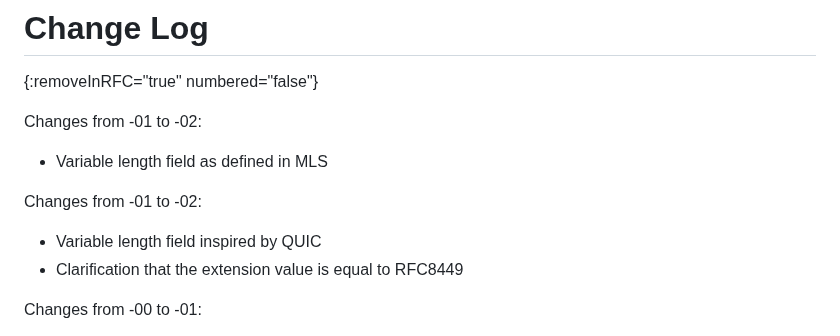
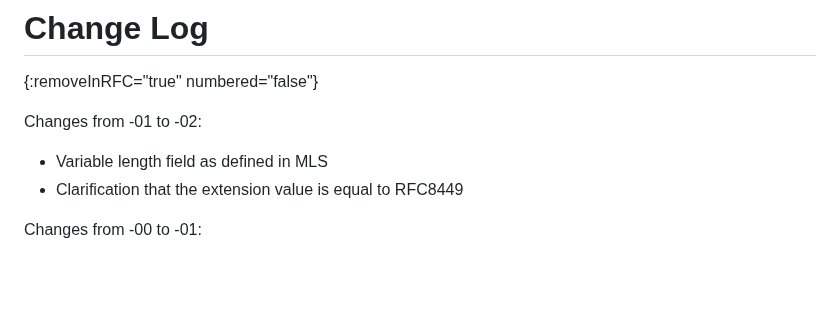
Before and after one commit to tlswg/super-jumbo-record-limit, a Markdown page: draft-ietf-tls-super-jumbo-record-limit.md, the part around the change. Rendered like a GitHub page; blank space fills up the shorter version.

```diff
--- a/draft-ietf-tls-super-jumbo-record-limit.md
+++ b/draft-ietf-tls-super-jumbo-record-limit.md
@@ -169,10 +169,6 @@ IANA is requested to assign a new value in the TLS ExtensionType Values registry
 Changes from -01 to -02:
 
 * Variable length field as defined in MLS
-
-Changes from -01 to -02:
-
-* Variable length field inspired by QUIC
 * Clarification that the extension value is equal to RFC8449
 
 Changes from -00 to -01:
```
